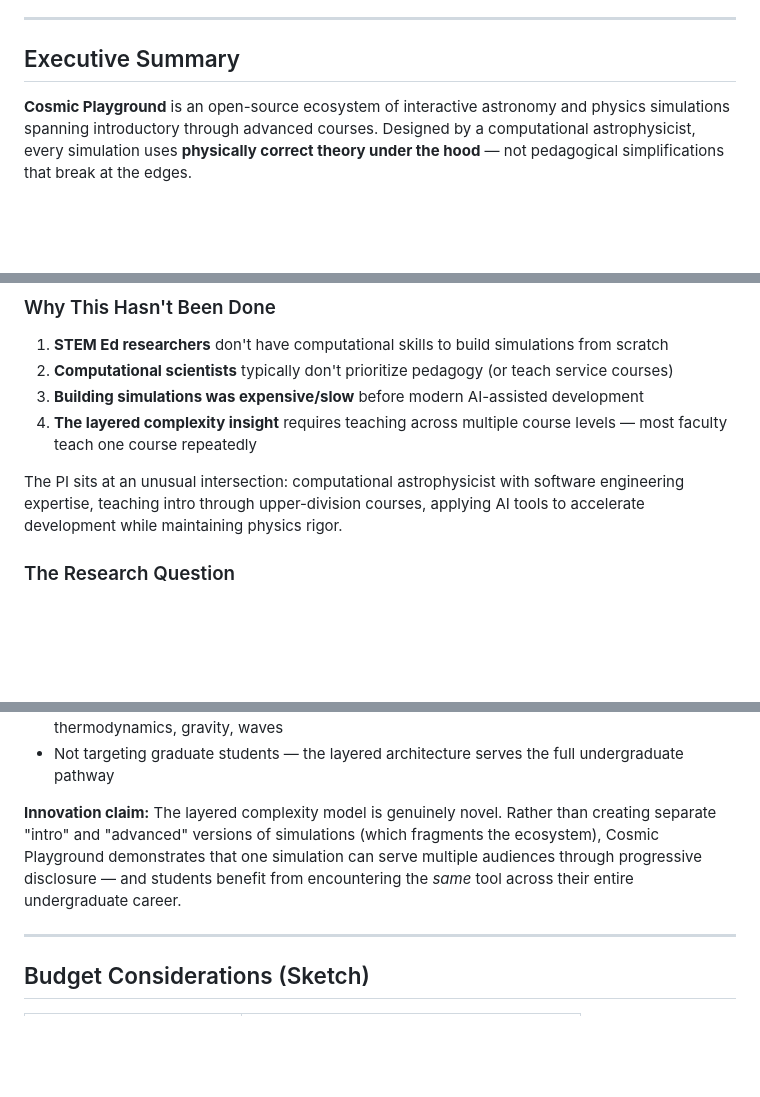
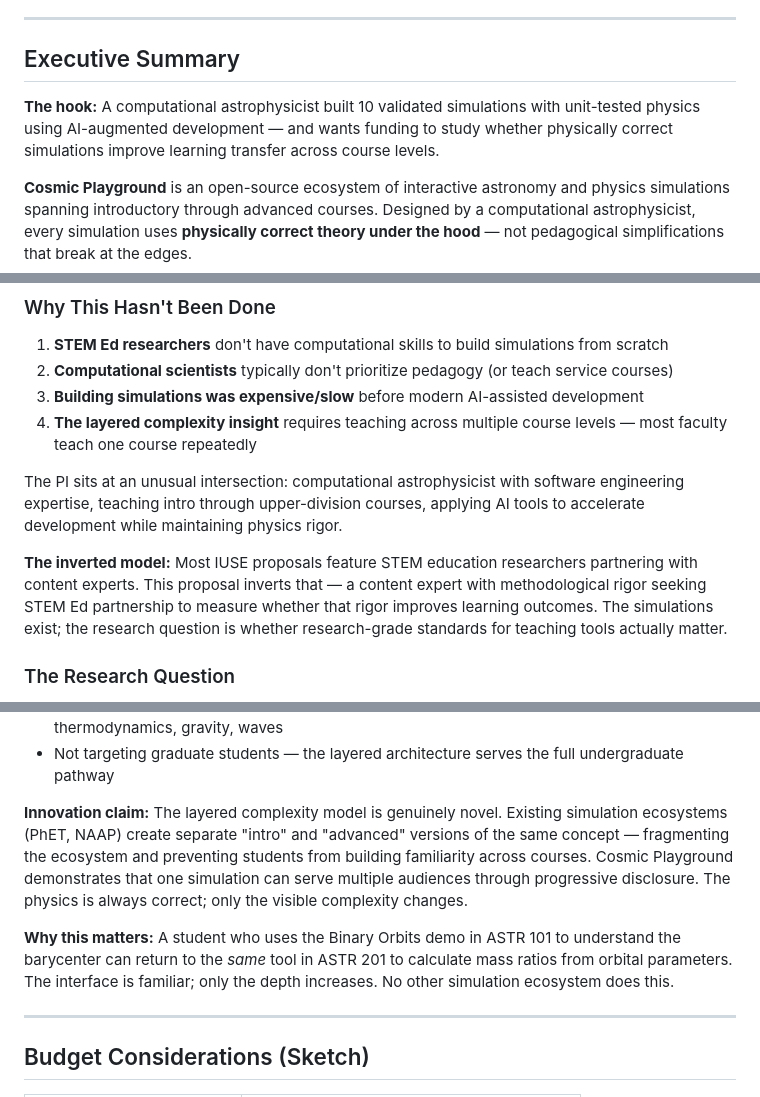
Before and after one commit to astrobytes-edu/astr101-sp26, a Markdown page: docs/grants/cosmic-playground-nsf-iuse-vision.md, 3 parts joined by grey strips. Drawn GitHub-style; blank space fills up the shorter version.

Commit message:
docs(grants): strengthen novelty framing and memorable hook
- Add "the hook" at top of Executive Summary
- Add "inverted model" explanation (content expert seeks STEM Ed, not vice versa)
- Strengthen innovation claim: explicitly contrast with PhET's fragmented approach
- Add "why this matters" for layered complexity (same tool, intro → upper-div)

Co-Authored-By: Claude Opus 4.5 <noreply@anthropic.com>

```diff
--- a/docs/grants/cosmic-playground-nsf-iuse-vision.md
+++ b/docs/grants/cosmic-playground-nsf-iuse-vision.md
@@ -11,6 +11,8 @@
 ---
 
 ## Executive Summary
+
+**The hook:** A computational astrophysicist built 10 validated simulations with unit-tested physics using AI-augmented development — and wants funding to study whether physically correct simulations improve learning transfer across course levels.
 
 **Cosmic Playground** is an open-source ecosystem of interactive astronomy and physics simulations spanning introductory through advanced courses. Designed by a computational astrophysicist, every simulation uses **physically correct theory under the hood** — not pedagogical simplifications that break at the edges.
 
@@ -154,6 +156,8 @@ This is STEM pedagogical software built on **correctness + software engineering
 4. **The layered complexity insight** requires teaching across multiple course levels — most faculty teach one course repeatedly
 
 The PI sits at an unusual intersection: computational astrophysicist with software engineering expertise, teaching intro through upper-division courses, applying AI tools to accelerate development while maintaining physics rigor.
+
+**The inverted model:** Most IUSE proposals feature STEM education researchers partnering with content experts. This proposal inverts that — a content expert with methodological rigor seeking STEM Ed partnership to measure whether that rigor improves learning outcomes. The simulations exist; the research question is whether research-grade standards for teaching tools actually matter.
 
 ### The Research Question
 
@@ -440,7 +444,9 @@ NSF IUSE Level 2 ("Development and Implementation") is the right fit for this pr
 - Physics sequence: PHYS 195/196/197 (physics for scientists) — demos for blackbody radiation, thermodynamics, gravity, waves
 - Not targeting graduate students — the layered architecture serves the full undergraduate pathway
 
-**Innovation claim:** The layered complexity model is genuinely novel. Rather than creating separate "intro" and "advanced" versions of simulations (which fragments the ecosystem), Cosmic Playground demonstrates that one simulation can serve multiple audiences through progressive disclosure — and students benefit from encountering the *same* tool across their entire undergraduate career.
+**Innovation claim:** The layered complexity model is genuinely novel. Existing simulation ecosystems (PhET, NAAP) create separate "intro" and "advanced" versions of the same concept — fragmenting the ecosystem and preventing students from building familiarity across courses. Cosmic Playground demonstrates that one simulation can serve multiple audiences through progressive disclosure. The physics is always correct; only the visible complexity changes.
+
+**Why this matters:** A student who uses the Binary Orbits demo in ASTR 101 to understand the barycenter can return to the *same* tool in ASTR 201 to calculate mass ratios from orbital parameters. The interface is familiar; only the depth increases. No other simulation ecosystem does this.
 
 ---
 
```
